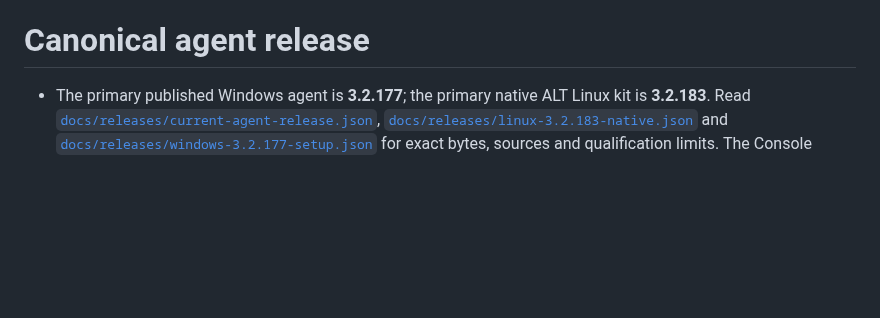
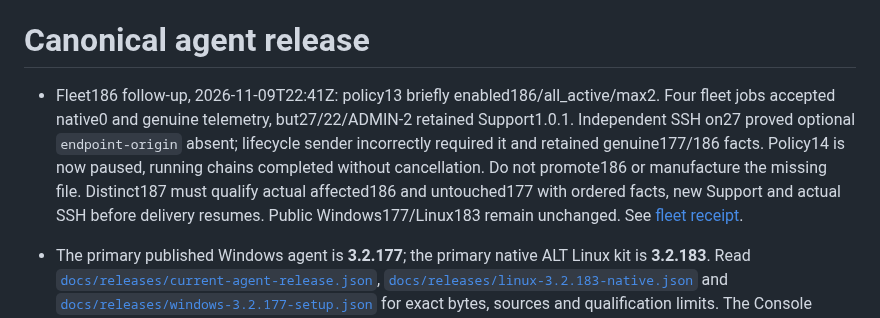
Before and after one commit to BorisDruzak/endpoint_platform, a Markdown page: AGENTS.md, the part around the change. Drawn GitHub-style; blank space fills up the shorter version.

Commit message:
docs(windows): record paused fleet186 Support migration

```diff
--- a/AGENTS.md
+++ b/AGENTS.md
@@ -43,6 +43,16 @@
   for actual CI, database preservation, fresh accepted agent telemetry and limits.
 
 # Canonical agent release
+
+- Fleet186 follow-up, 2026-11-09T22:41Z: policy13 briefly enabled186/all_active/max2.
+  Four fleet jobs accepted native0 and genuine telemetry, but27/22/ADMIN-2 retained
+  Support1.0.1. Independent SSH on27 proved optional `endpoint-origin` absent;
+  lifecycle sender incorrectly required it and retained genuine177/186 facts.
+  Policy14 is now paused, running chains completed without cancellation. Do not
+  promote186 or manufacture the missing file. Distinct187 must qualify actual
+  affected186 and untouched177 with ordered facts, new Support and actual SSH
+  before delivery resumes. Public Windows177/Linux183 remain unchanged. See
+  [fleet receipt](docs/verification/2026-11-10-windows186-fleet-auto.md).
 
 - The primary published Windows agent is **3.2.177**; the primary native ALT Linux kit is **3.2.183**. Read [`docs/releases/current-agent-release.json`](docs/releases/current-agent-release.json), [`docs/releases/linux-3.2.183-native.json`](docs/releases/linux-3.2.183-native.json) and [`docs/releases/windows-3.2.177-setup.json`](docs/releases/windows-3.2.177-setup.json) for exact bytes, sources and qualification limits. The Console Windows download serves177 and the single Windows AUTO campaign accepts fifteen immutable installer versions. Policy12 is enabled/all_active/max2 with dynamic future admission. All6 initially available Windows PCs accepted177: test120 by verified clean Setup0, the other five by APPLIED/native0 with fresh independent Support1.0.1. Six offline172 PCs await fresh reconnect; legacy79 and other unqualified/unknown sources remain unsupported. Two removed test identities remain visible and receive no new work. Preserve all historical installer bytes and prior failure receipts.
 - The primary Windows installer is `C:\endpoint-platform-wix-build\setup177-lifecycle-25f2ad8\native-setup-build\releases\EndpointAgentSetup-3.2.177-x64.exe`, bound by `packaging/windows/initial-runtime-3.2.177.json`. Runtime source `25f2ad8a5e13991e4e76260da939d29aafba8674`, native packaging `d21bc3bba119a178607de6f64f620fb53eeadf01`; actual served SHA `9d06a8339c2ed3b2c563f2b5258ad9fdbef0962b6d85f79e6e88490ca7f426fc`, timestamped Valid publisher4D. Exact-source qualifications cover Foundation172 and176/client107. Provider-only parent digest fix `266e38e5c2ead35f95978da1b95cc7a4fadb2a82` compares original enrollment requests through the consumed claim; it changes no signed177 bytes. Signed Support1.0.1 remains independent of Core/observer; portable Microsoft10.4.0.0p1-Preview remains unchanged and its upstream non-production-ready limit stays explicit. This Windows177 artifact is unchanged; the separately published native Linux183 kit is described below.
```
Also changed, not shown: docs/verification/2026-11-10-windows186-fleet-auto.md (added, +90 -0 lines), 1 other file.
